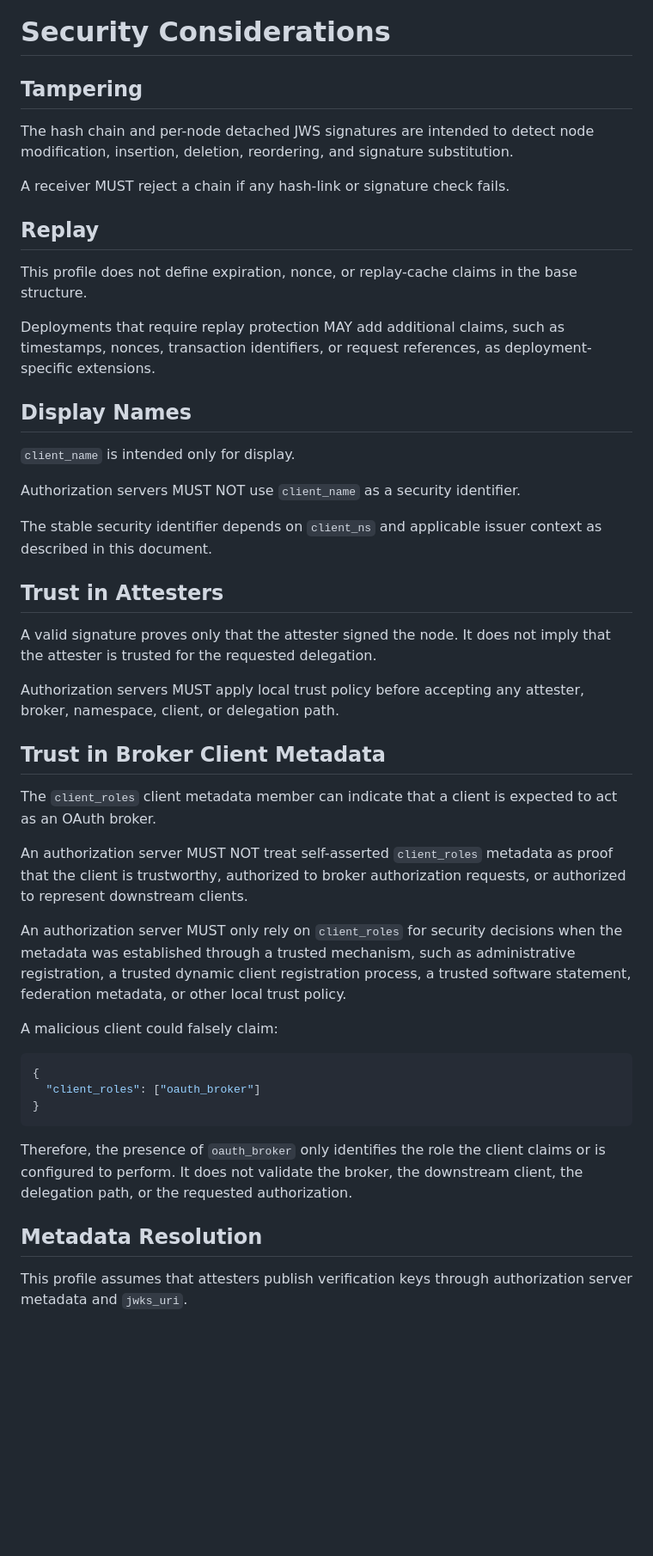
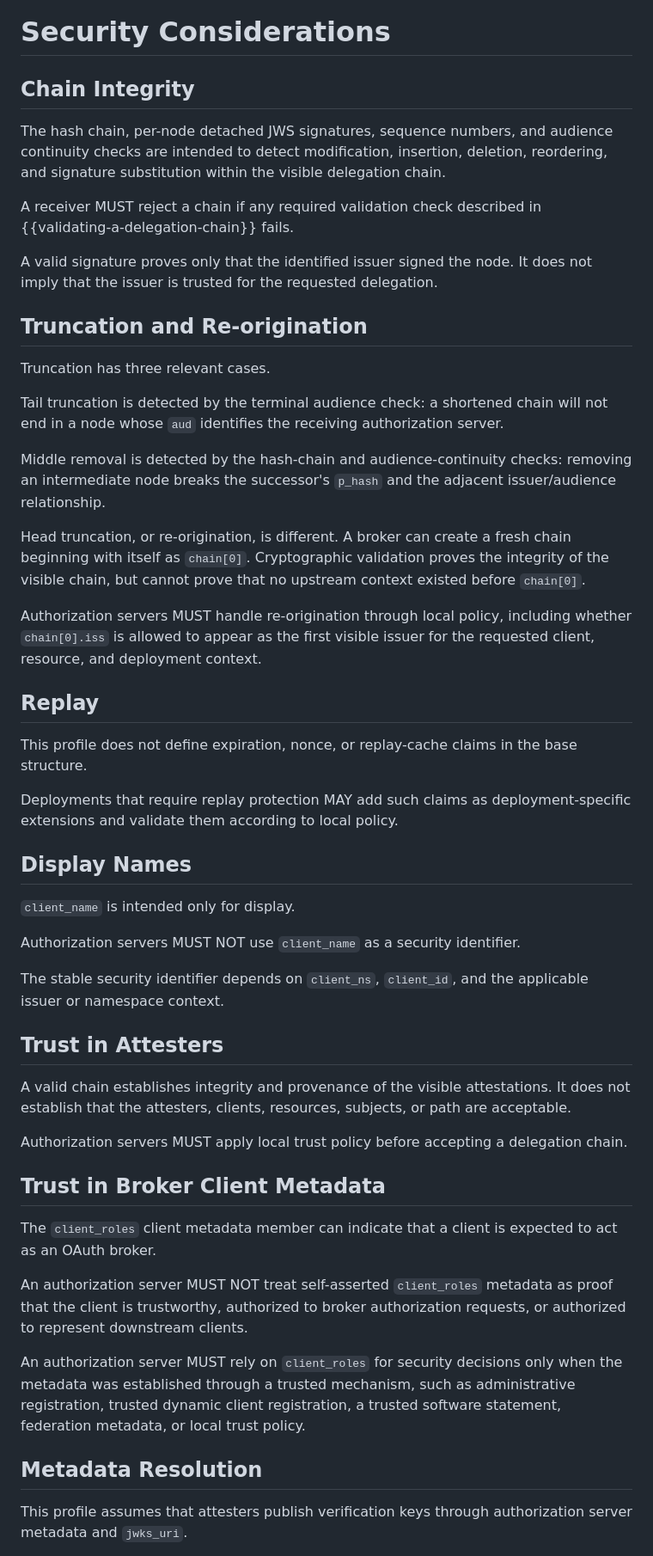
Before and after one commit to yaron-zehavi/oauth-authorization-request-delegation-chain, a Markdown page: draft-zehavi-oauth-authz-req-del-chain.md, the part around one of its changes. Shown at 86% size. GitHub-like rendering; blank space fills up the shorter version.

Commit message:
truncation

```diff
--- a/draft-zehavi-oauth-authz-req-del-chain.md
+++ b/draft-zehavi-oauth-authz-req-del-chain.md
@@ -970,17 +1072,46 @@ Where token size or privacy considerations apply, an authorization server SHOULD
 
 # Security Considerations
 
-## Tampering
+## Chain Integrity
 
-The hash chain and per-node detached JWS signatures are intended to detect node modification, insertion, deletion, reordering, and signature substitution.
+The hash chain, per-node detached JWS signatures, sequence numbers, and audience
+continuity checks are intended to detect modification, insertion, deletion,
+reordering, and signature substitution within the visible delegation chain.
 
-A receiver MUST reject a chain if any hash-link or signature check fails.
+A receiver MUST reject a chain if any required validation check described in
+{{validating-a-delegation-chain}} fails.
+
+A valid signature proves only that the identified issuer signed the node. It
+does not imply that the issuer is trusted for the requested delegation.
+
+## Truncation and Re-origination
+
+Truncation has three relevant cases.
+
+Tail truncation is detected by the terminal audience check: a shortened chain
+will not end in a node whose `aud` identifies the receiving authorization
+server.
+
+Middle removal is detected by the hash-chain and audience-continuity checks:
+removing an intermediate node breaks the successor's `p_hash` and the adjacent
+issuer/audience relationship.
+
+Head truncation, or re-origination, is different. A broker can create a fresh
+chain beginning with itself as `chain[0]`. Cryptographic validation proves the
+integrity of the visible chain, but cannot prove that no upstream context
+existed before `chain[0]`.
+
+Authorization servers MUST handle re-origination through local policy,
+including whether `chain[0].iss` is allowed to appear as the first visible
+issuer for the requested client, resource, and deployment context.
 
 ## Replay
 
-This profile does not define expiration, nonce, or replay-cache claims in the base structure.
+This profile does not define expiration, nonce, or replay-cache claims in the
+base structure.
 
-Deployments that require replay protection MAY add additional claims, such as timestamps, nonces, transaction identifiers, or request references, as deployment-specific extensions.
+Deployments that require replay protection MAY add such claims as
+deployment-specific extensions and validate them according to local policy.
 
 ## Display Names
 
@@ -988,33 +1119,34 @@ Deployments that require replay protection MAY add additional claims, such as ti
 
 Authorization servers MUST NOT use `client_name` as a security identifier.
 
-The stable security identifier depends on `client_ns` and applicable issuer context as described in this document.
+The stable security identifier depends on `client_ns`, `client_id`, and the
+applicable issuer or namespace context.
 
 ## Trust in Attesters
 
-A valid signature proves only that the attester signed the node. It does not imply that the attester is trusted for the requested delegation.
+A valid chain establishes integrity and provenance of the visible attestations.
+It does not establish that the attesters, clients, resources, subjects, or path
+are acceptable.
 
-Authorization servers MUST apply local trust policy before accepting any attester, broker, namespace, client, or delegation path.
+Authorization servers MUST apply local trust policy before accepting a
+delegation chain.
 
 ## Trust in Broker Client Metadata
 
-The `client_roles` client metadata member can indicate that a client is expected to act as an OAuth broker.
+The `client_roles` client metadata member can indicate that a client is expected
+to act as an OAuth broker.
 
-An authorization server MUST NOT treat self-asserted `client_roles` metadata as proof that the client is trustworthy, authorized to broker authorization requests, or authorized to represent downstream clients.
+An authorization server MUST NOT treat self-asserted `client_roles` metadata as
+proof that the client is trustworthy, authorized to broker authorization
+requests, or authorized to represent downstream clients.
 
-An authorization server MUST only rely on `client_roles` for security decisions when the metadata was established through a trusted mechanism, such as administrative registration, a trusted dynamic client registration process, a trusted software statement, federation metadata, or other local trust policy.
-
-A malicious client could falsely claim:
-
-~~~ json
-{
-  "client_roles": ["oauth_broker"]
-}
-~~~
-
-Therefore, the presence of `oauth_broker` only identifies the role the client claims or is configured to perform. It does not validate the broker, the downstream client, the delegation path, or the requested authorization.
+An authorization server MUST rely on `client_roles` for security decisions only
+when the metadata was established through a trusted mechanism, such as
+administrative registration, trusted dynamic client registration, a trusted
+software statement, federation metadata, or local trust policy.
 
 ## Metadata Resolution
 
-This profile assumes that attesters publish verification keys through authorization server metadata and `jwks_uri`.
+This profile assumes that attesters publish verification keys through
+authorization server metadata and `jwks_uri`.
 
```
Also changed, not shown: other parts of draft-zehavi-oauth-authz-req-del-chain.md (+170 -63 lines).
